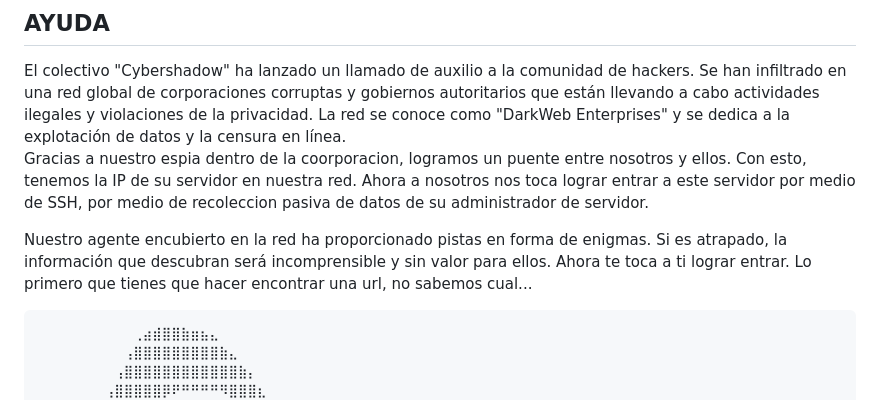
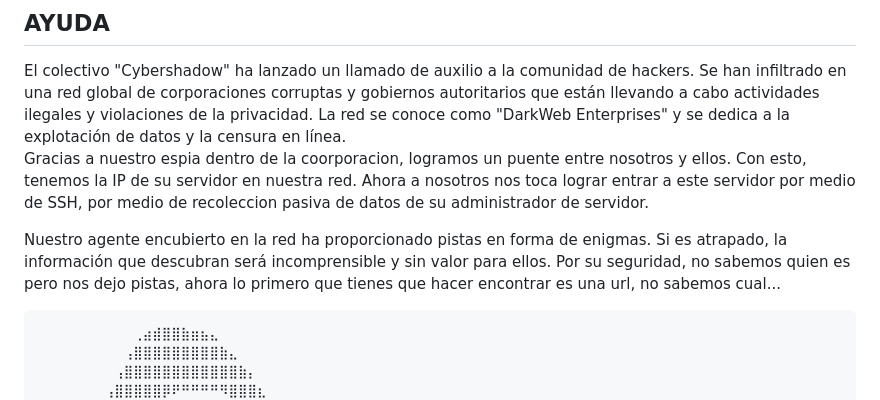
Before and after one commit to JESUSLUG/CAPTURA-LA-BANDERA, a Markdown page: README.md, the part around the change. Drawn GitHub-style.

````diff
--- a/README.md
+++ b/README.md
@@ -13,8 +13,7 @@ El colectivo "Cybershadow" ha lanzado un llamado de auxilio a la comunidad de ha
 Gracias a nuestro espia dentro de la coorporacion, logramos un puente entre nosotros y ellos. Con esto, tenemos la IP de su servidor en nuestra red. Ahora a nosotros nos toca lograr entrar a este servidor por medio de SSH, por medio de recoleccion pasiva de datos de su administrador de servidor.
 
 Nuestro agente encubierto en la red ha proporcionado pistas en forma de enigmas. Si es atrapado, la información que descubran será incomprensible y sin valor para ellos.
-Ahora te toca a ti lograr entrar.
-Lo primero que tienes que hacer encontrar una url, no sabemos cual...
+Por su seguridad, no sabemos quien es pero nos dejo pistas, ahora lo primero que tienes que hacer encontrar es una url, no sabemos cual...
 ```
 ⠀⠀⠀⠀⠀⠀⠀⠀⠀⠀⢀⣴⣾⣿⣿⣷⣶⣦⣄⠀⠀⠀⠀⠀⠀⠀⠀⠀⠀⠀
 ⠀⠀⠀⠀⠀⠀⠀⠀⠀⢠⣿⣿⣿⣿⣿⣿⣿⣿⣿⣷⣄⠀⠀⠀⠀⠀⠀⠀⠀⠀
````
